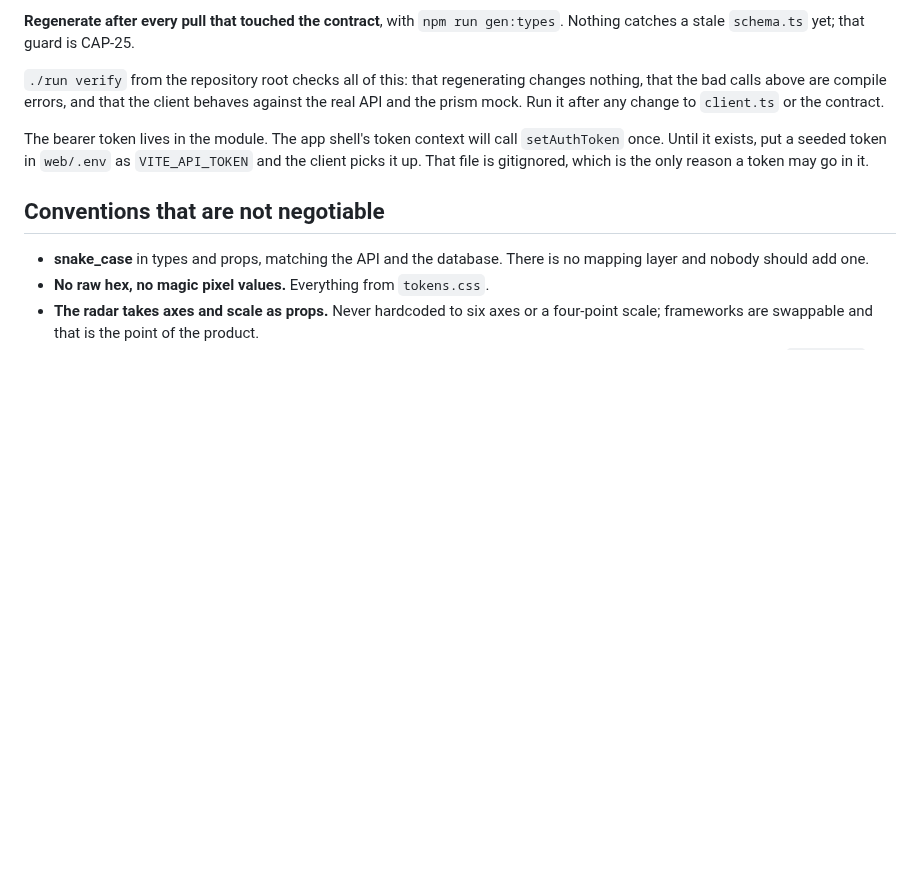
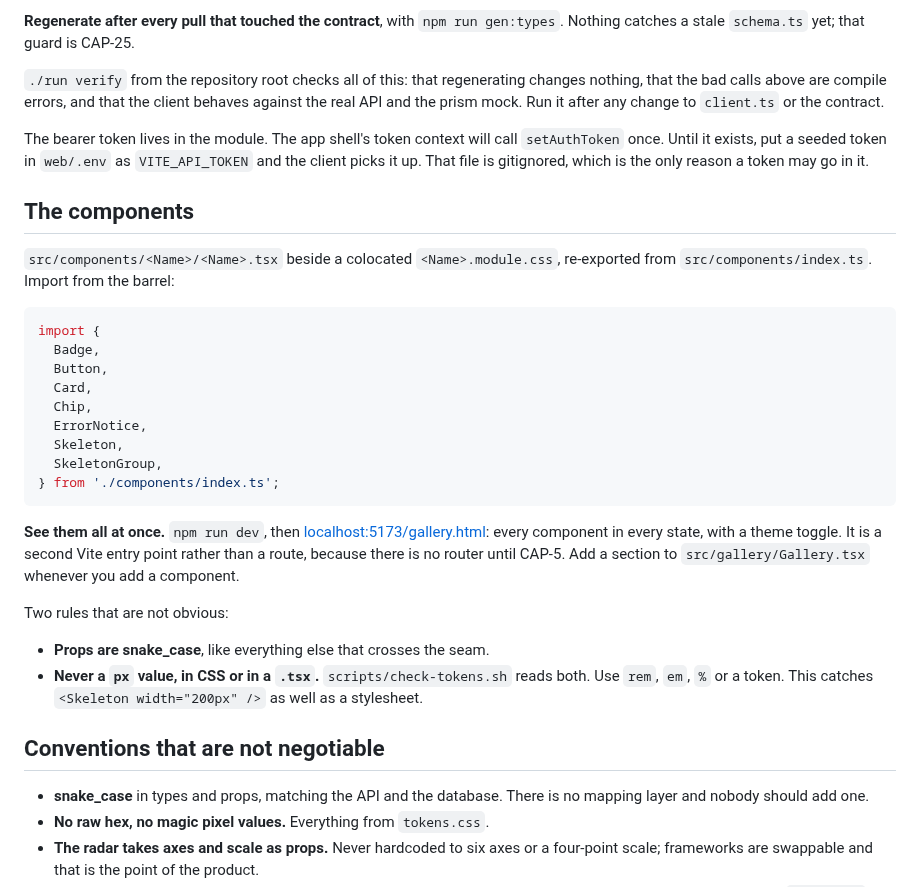
Before and after one commit to theintonerzero/cse3cap, a Markdown page: web/README.md, the part around the change. GitHub-like rendering; blank space fills up the shorter version.

Commit message:
docs(web): how the component folder and the gallery work (CAP-3)
Co-Authored-By: Claude Opus 5 <noreply@anthropic.com>
Claude-Session: https://claude.ai/code/session_01BBYMKL61UqyqqaRKf6fsUb

````diff
--- a/web/README.md
+++ b/web/README.md
@@ -127,6 +127,36 @@ The bearer token lives in the module. The app shell's token context will call
 and the client picks it up. That file is gitignored, which is the only reason a token may
 go in it.
 
+## The components
+
+`src/components/<Name>/<Name>.tsx` beside a colocated `<Name>.module.css`,
+re-exported from `src/components/index.ts`. Import from the barrel:
+
+```ts
+import {
+  Badge,
+  Button,
+  Card,
+  Chip,
+  ErrorNotice,
+  Skeleton,
+  SkeletonGroup,
+} from './components/index.ts';
+```
+
+**See them all at once.** `npm run dev`, then
+[localhost:5173/gallery.html](http://localhost:5173/gallery.html): every
+component in every state, with a theme toggle. It is a second Vite entry
+point rather than a route, because there is no router until CAP-5. Add a
+section to `src/gallery/Gallery.tsx` whenever you add a component.
+
+Two rules that are not obvious:
+
+- **Props are snake_case**, like everything else that crosses the seam.
+- **Never a `px` value, in CSS or in a `.tsx`.** `scripts/check-tokens.sh`
+  reads both. Use `rem`, `em`, `%` or a token. This catches
+  `<Skeleton width="200px" />` as well as a stylesheet.
+
 ## Conventions that are not negotiable
 
 - **snake_case** in types and props, matching the API and the database. There is no mapping
````
